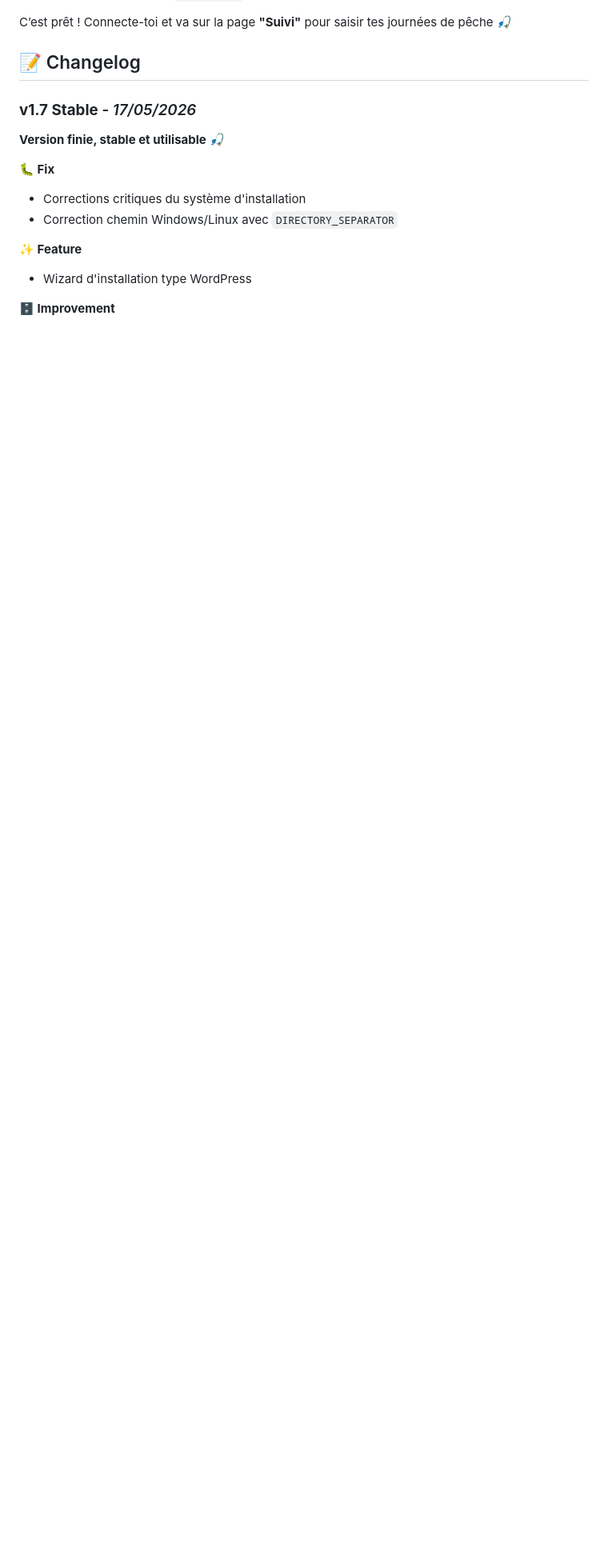
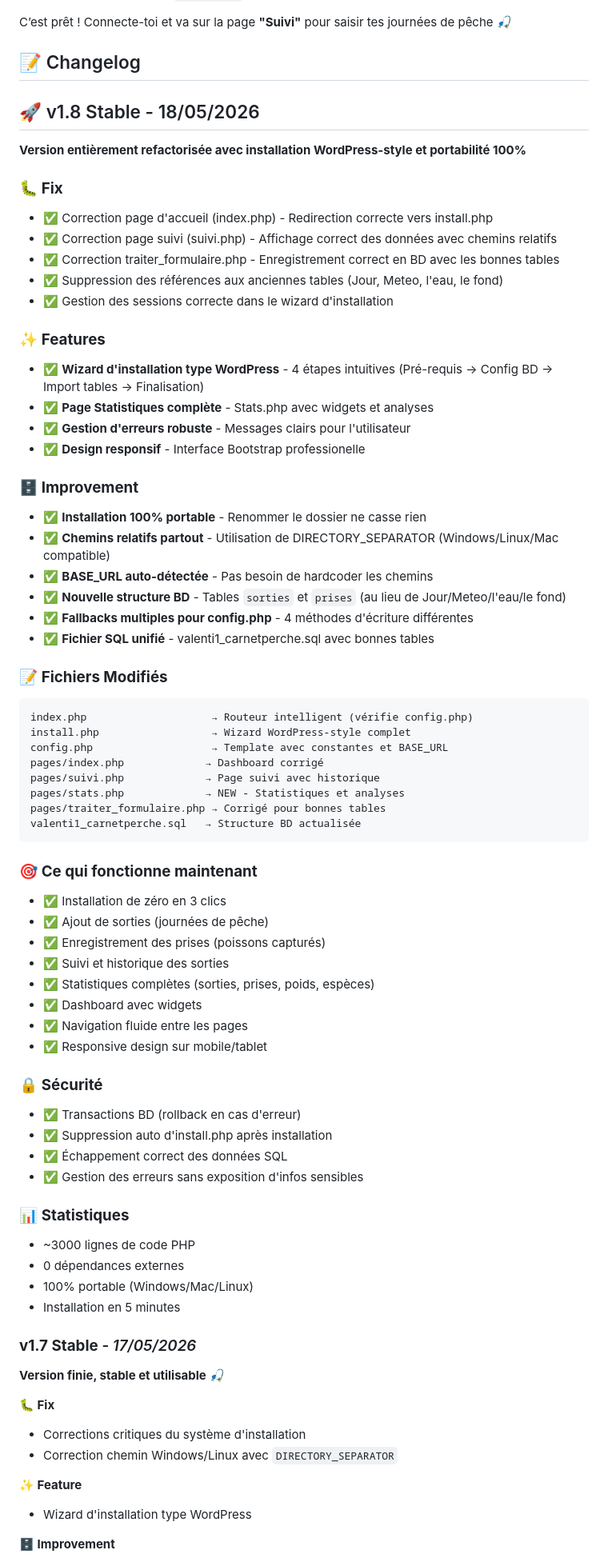
Before and after one commit to ValentinGratz/La-Perche-Bass-enne-Carnet, a Markdown page: README.md, the part around the change. Shown at 80% size. GitHub-like rendering; blank space fills up the shorter version.

````diff
--- a/README.md
+++ b/README.md
@@ -55,6 +55,66 @@ Une fois sur `install.php`, suis les étapes :
 C’est prêt ! Connecte-toi et va sur la page **"Suivi"** pour saisir tes journées de pêche 🎣
 
 ## 📝 Changelog
+
+## 🚀 v1.8 Stable - 18/05/2026
+
+**Version entièrement refactorisée avec installation WordPress-style et portabilité 100%**
+
+### 🐛 **Fix**
+* ✅ Correction page d'accueil (index.php) - Redirection correcte vers install.php
+* ✅ Correction page suivi (suivi.php) - Affichage correct des données avec chemins relatifs
+* ✅ Correction traiter_formulaire.php - Enregistrement correct en BD avec les bonnes tables
+* ✅ Suppression des références aux anciennes tables (Jour, Meteo, l'eau, le fond)
+* ✅ Gestion des sessions correcte dans le wizard d'installation
+
+### ✨ **Features**
+* ✅ **Wizard d'installation type WordPress** - 4 étapes intuitives (Pré-requis → Config BD → Import tables → Finalisation)
+* ✅ **Page Statistiques complète** - Stats.php avec widgets et analyses
+* ✅ **Gestion d'erreurs robuste** - Messages clairs pour l'utilisateur
+* ✅ **Design responsif** - Interface Bootstrap professionelle
+
+### 🗄️ **Improvement**
+* ✅ **Installation 100% portable** - Renommer le dossier ne casse rien
+* ✅ **Chemins relatifs partout** - Utilisation de DIRECTORY_SEPARATOR (Windows/Linux/Mac compatible)
+* ✅ **BASE_URL auto-détectée** - Pas besoin de hardcoder les chemins
+* ✅ **Nouvelle structure BD** - Tables `sorties` et `prises` (au lieu de Jour/Meteo/l'eau/le fond)
+* ✅ **Fallbacks multiples pour config.php** - 4 méthodes d'écriture différentes
+* ✅ **Fichier SQL unifié** - valenti1_carnetperche.sql avec bonnes tables
+
+### 📝 **Fichiers Modifiés**
+```
+index.php                    → Routeur intelligent (vérifie config.php)
+install.php                  → Wizard WordPress-style complet
+config.php                   → Template avec constantes et BASE_URL
+pages/index.php             → Dashboard corrigé
+pages/suivi.php             → Page suivi avec historique
+pages/stats.php             → NEW - Statistiques et analyses
+pages/traiter_formulaire.php → Corrigé pour bonnes tables
+valenti1_carnetperche.sql   → Structure BD actualisée
+```
+
+### 🎯 **Ce qui fonctionne maintenant**
+* ✅ Installation de zéro en 3 clics
+* ✅ Ajout de sorties (journées de pêche)
+* ✅ Enregistrement des prises (poissons capturés)
+* ✅ Suivi et historique des sorties
+* ✅ Statistiques complètes (sorties, prises, poids, espèces)
+* ✅ Dashboard avec widgets
+* ✅ Navigation fluide entre les pages
+* ✅ Responsive design sur mobile/tablet
+
+### 🔒 **Sécurité**
+* ✅ Transactions BD (rollback en cas d'erreur)
+* ✅ Suppression auto d'install.php après installation
+* ✅ Échappement correct des données SQL
+* ✅ Gestion des erreurs sans exposition d'infos sensibles
+
+### 📊 **Statistiques**
+* ~3000 lignes de code PHP
+* 0 dépendances externes
+* 100% portable (Windows/Mac/Linux)
+* Installation en 5 minutes
+
 
 ### **v1.7 Stable** - *17/05/2026*
 **Version finie, stable et utilisable** 🎣
````
